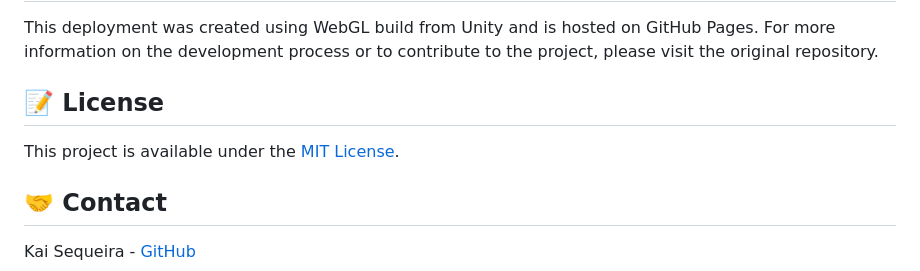
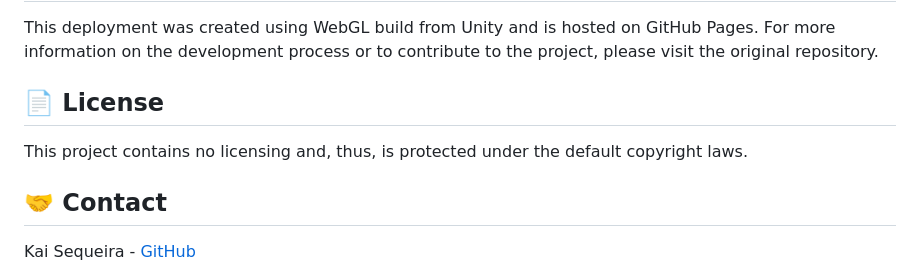
Before and after one commit to kaisequeira/Crabcrawler-Deployment, a Markdown page: README.md, the part around the change. Drawn GitHub-style.

```diff
--- a/README.md
+++ b/README.md
@@ -114,9 +114,9 @@ If you're up for the challenge, prepare yourself for new plus mode. When enterin
 
 This deployment was created using WebGL build from Unity and is hosted on GitHub Pages. For more information on the development process or to contribute to the project, please visit the original repository.
 
-## 📝 License
+## 📄 License
 
-This project is available under the [MIT License](LICENSE).
+This project contains no licensing and, thus, is protected under the default copyright laws.
 
 ## 🤝 Contact
 
```
